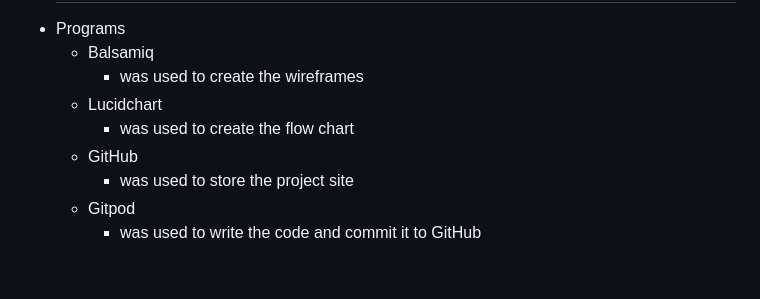
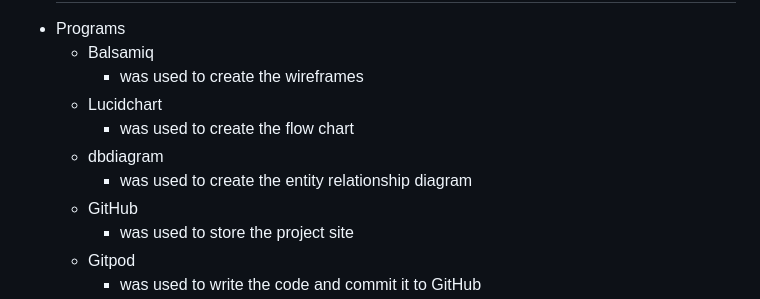
Before and after one commit to RenaSchott/Project4-BoardGameReview, a Markdown page: README.md, the part around the change. Drawn GitHub-style; blank space fills up the shorter version.

Commit message:
Added used program for erd in readme file

```diff
--- a/README.md
+++ b/README.md
@@ -154,6 +154,8 @@ There is the possibility to integrate:
         - was used to create the wireframes
     - Lucidchart
         - was used to create the flow chart
+    - dbdiagram
+        - was used to create the entity relationship diagram
     - GitHub
         - was used to store the project site
     - Gitpod
```
